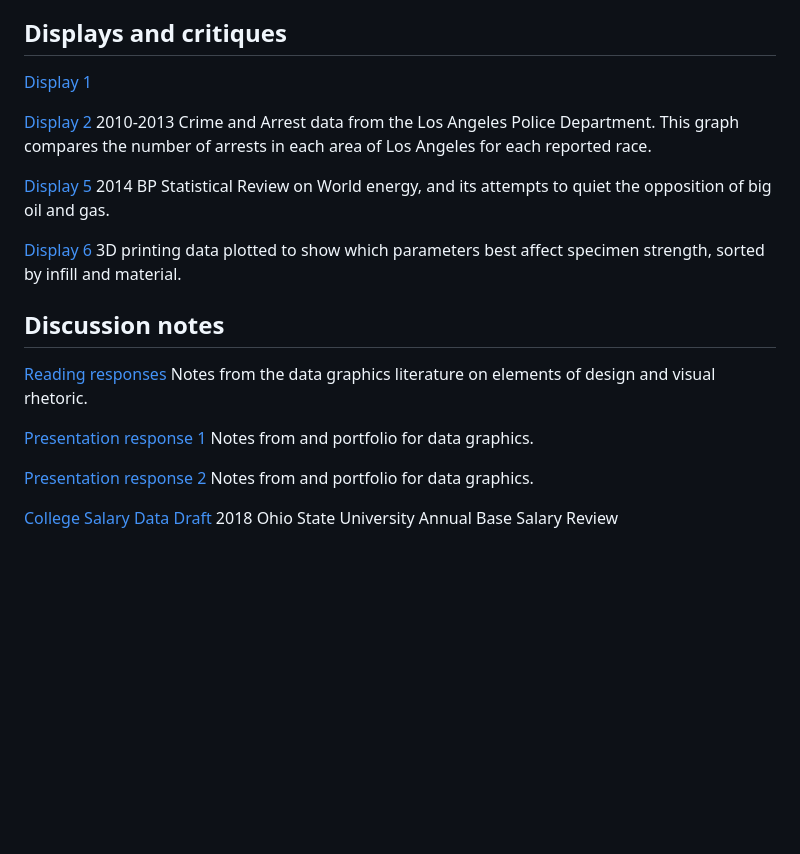
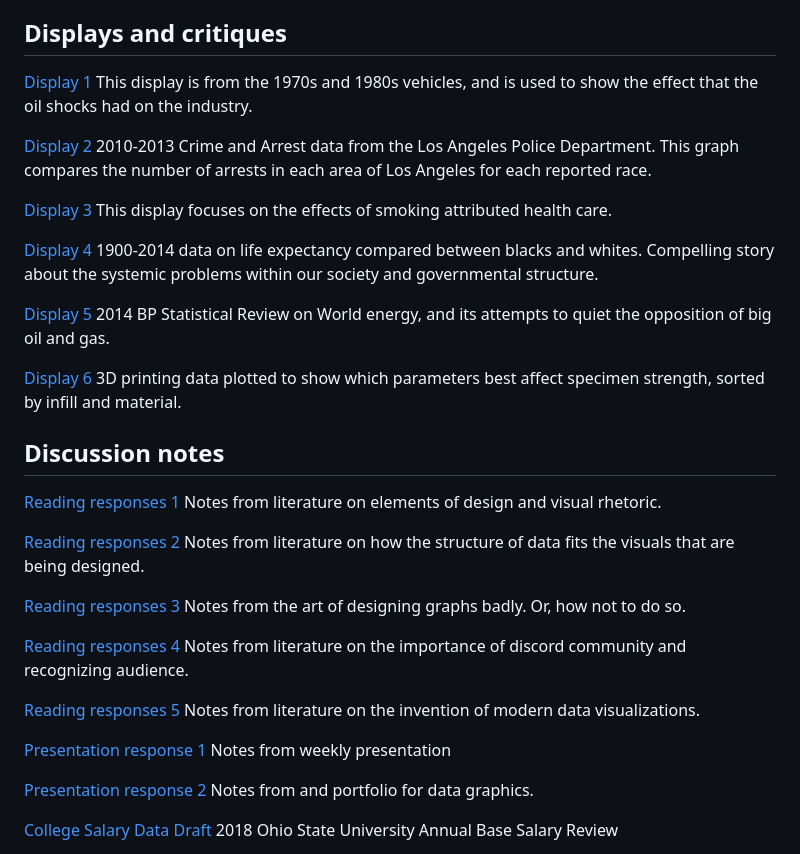
Before and after one commit to PhysicsJake/PhysicsJake-Data-Graphics, a Markdown page: README.md, the part around the change. Rendered like a GitHub page; blank space fills up the shorter version.

Commit message:
more portfolio

```diff
--- a/README.md
+++ b/README.md
@@ -17,9 +17,13 @@ As it stands, the portfolio below is an collection of my graphical work done for
 Displays and critiques
 ----------------------
 
-[Display 1](reports/d1-mpg-report.md)
+[Display 1](reports/d1-mpg-report.md) This display is from the 1970s and 1980s vehicles, and is used to show the effect that the oil shocks had on the industry.
 
 [Display 2](reports/d2-report.md) 2010-2013 Crime and Arrest data from the Los Angeles Police Department. This graph compares the number of arrests in each area of Los Angeles for each reported race.
+
+[Display 3](reports/d3-smoking-report.md) This display focuses on the effects of smoking attributed health care.
+
+[Display 4](reports/d4-mortality-report.md) 1900-2014 data on life expectancy compared between blacks and whites. Compelling story about the systemic problems within our society and governmental structure.
 
 [Display 5](reports/d5-gas-report.md) 2014 BP Statistical Review on World energy, and its attempts to quiet the opposition of big oil and gas.
 
@@ -28,9 +32,17 @@ Displays and critiques
 Discussion notes
 ----------------
 
-[Reading responses](reports/reading-responses.md) Notes from the data graphics literature on elements of design and visual rhetoric.
+[Reading responses 1](reports/reading-responses-w2.md) Notes from literature on elements of design and visual rhetoric.
 
-[Presentation response 1](reports/d1-presentation-prompts.md) Notes from and portfolio for data graphics.
+[Reading responses 2](reports/reading-responses-w4.md) Notes from literature on how the structure of data fits the visuals that are being designed.
+
+[Reading responses 3](reports/reading-responses-w6.md) Notes from the art of designing graphs badly. Or, how not to do so.
+
+[Reading responses 4](reports/w8-reading-responses.md) Notes from literature on the importance of discord community and recognizing audience.
+
+[Reading responses 5](reports/w10-reading-responses.md) Notes from literature on the invention of modern data visualizations.
+
+[Presentation response 1](reports/d1-presentation-prompts.md) Notes from weekly presentation
 
 [Presentation response 2](reports/d2-presentation-responses.md) Notes from and portfolio for data graphics.
 
```
Also changed, not shown: reports/d4-mortality-figure.md (added, +23 -0 lines), reports/d5-gas-report.md (+14 -0 lines), reports/d6-3dprinting-report.md (+9 -0 lines), reports/w8-reading-responses.md (added, +15 -0 lines), figures/d4-mortality-figure.png (added), 6 other files.
